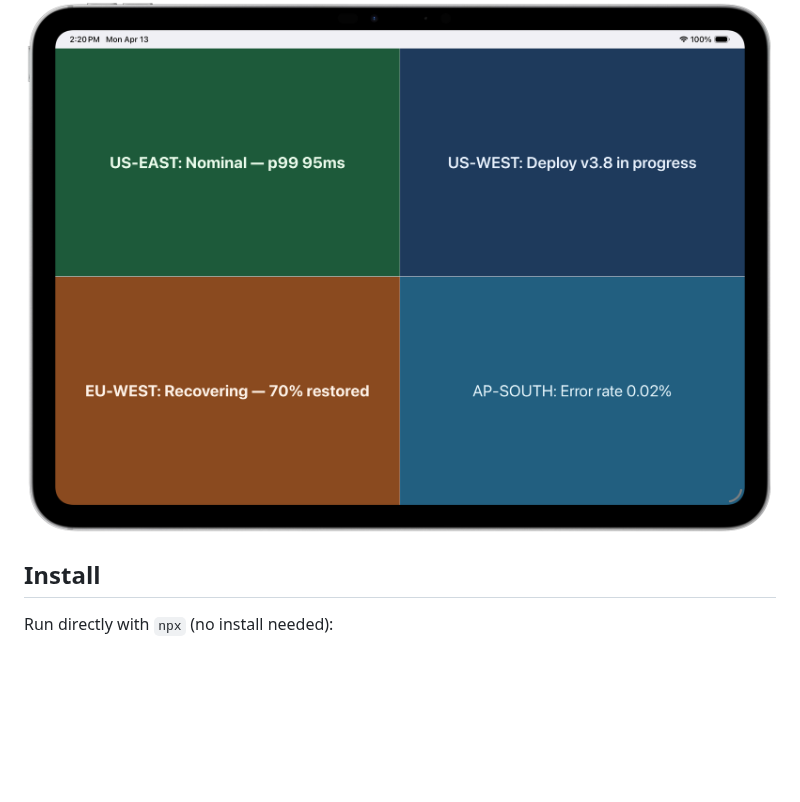
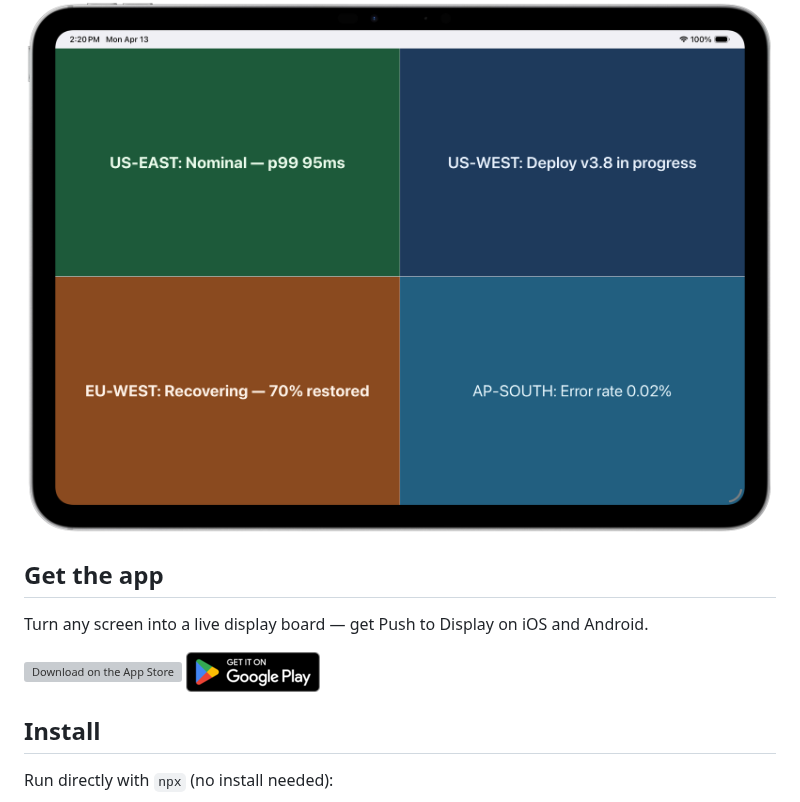
Before and after one commit to pushtodisplay/cli, a Markdown page: README.md, the part around the change. Rendered like a GitHub page; pictures changed too: assets/google-play-badge.png (added); blank space fills up the shorter version; grey boxes are pictures that could not be loaded.

Commit message:
Release update

```diff
--- a/README.md
+++ b/README.md
@@ -3,6 +3,12 @@
 Command-line interface and [MCP server](https://modelcontextprotocol.io) for [Push To Display](https://pushtodisplay.com) — send real-time updates to display boards from your terminal or AI agents.
 
 ![Push to Display — 4-panel regional status board](https://raw.githubusercontent.com/pushtodisplay/cli/main/assets/display-4-panel-status.png)
+
+## Get the app
+
+Turn any screen into a live display board — get Push to Display on iOS and Android.
+
+[![Download on the App Store](https://developer.apple.com/assets/elements/badges/download-on-the-app-store.svg)](https://apps.apple.com/app/push-to-display/id6754677853) [![Get it on Google Play](https://raw.githubusercontent.com/pushtodisplay/cli/main/assets/google-play-badge.png)](https://play.google.com/store/apps/details?id=com.pushtodisplay)
 
 ## Install
 
```
